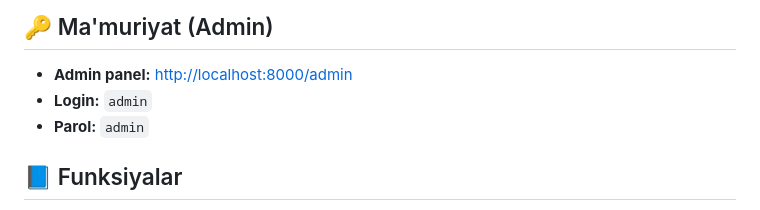
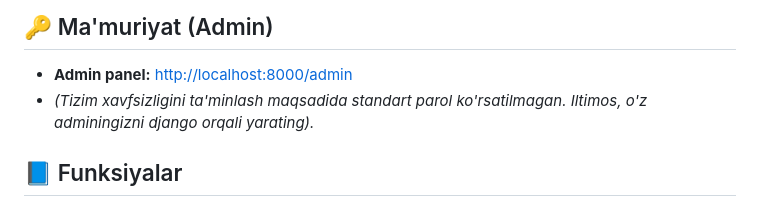
Before and after one commit to hpnoutbuk385-beep/elektronKUTIBXAN, a Markdown page: README.md, the part around the change. GitHub-like rendering.

Commit message:
Remove admin credentials from README

```diff
--- a/README.md
+++ b/README.md
@@ -39,8 +39,7 @@ Sayt [http://localhost:3000](http://localhost:3000) manzilida, API esa [http://l
 
 ## 🔑 Ma'muriyat (Admin)
 - **Admin panel:** [http://localhost:8000/admin](http://localhost:8000/admin)
-- **Login:** `admin`
-- **Parol:** `admin`
+- *(Tizim xavfsizligini ta'minlash maqsadida standart parol ko'rsatilmagan. Iltimos, o'z adminingizni django orqali yarating).*
 
 ## 📘 Funksiyalar
 - **QR Skaner**: Kitob berish va qaytarish uchun tezkor QR tizimi.
```
